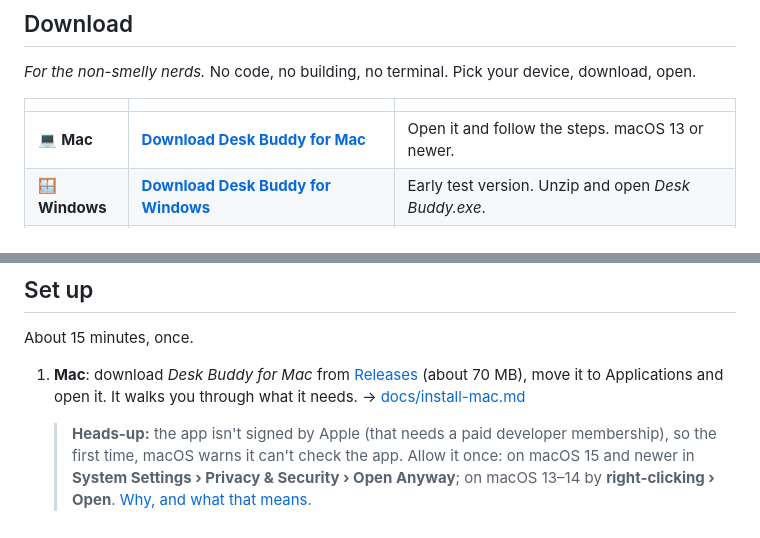
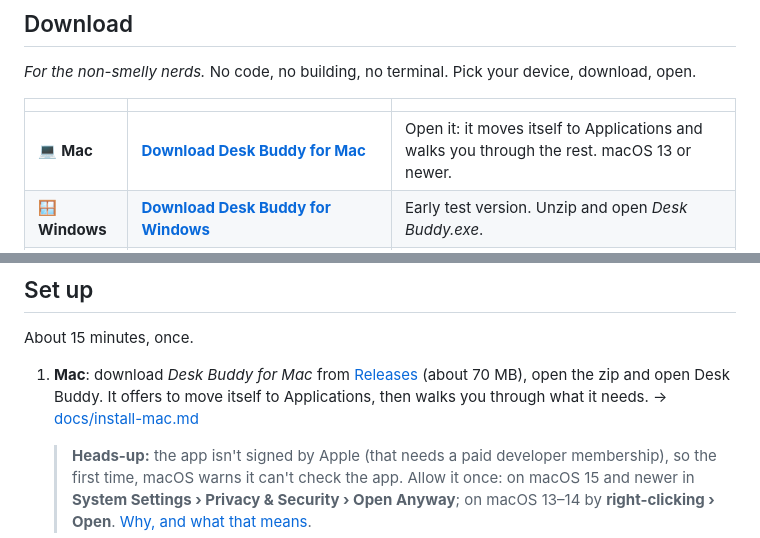
Before and after one commit to MantasEitk/desk-buddy, a Markdown page: README.md, 2 parts joined by grey strips. Rendered like a GitHub page.

Commit message:
docs: no dragging into applications needed

```diff
--- a/README.md
+++ b/README.md
@@ -30,7 +30,7 @@
 
 | | | |
 |---|---|---|
-| 💻 **Mac** | [**Download Desk Buddy for Mac**](../../releases/latest/download/Desk-Buddy-for-Mac.zip) | Open it and follow the steps. macOS 13 or newer. |
+| 💻 **Mac** | [**Download Desk Buddy for Mac**](../../releases/latest/download/Desk-Buddy-for-Mac.zip) | Open it: it moves itself to Applications and walks you through the rest. macOS 13 or newer. |
 | 🪟 **Windows** | [**Download Desk Buddy for Windows**](../../releases/latest/download/Desk-Buddy-for-Windows.zip) | Early test version. Unzip and open *Desk Buddy.exe*. |
 | 📖 **Kindle** | **Nothing to download:** Desk Buddy for Mac or Windows puts it on your Kindle | Plug your jailbroken Kindle in with USB and click **Put Desk Buddy on it**. After that it updates itself over Wi-Fi. |
 
@@ -76,7 +76,7 @@ Optional: your own free **Cloudflare** server, so the Kindle and your phone keep
 
 About 15 minutes, once.
 
-1. **Mac**: download *Desk Buddy for Mac* from [Releases](../../releases) (about 70 MB), move it to Applications and open it. It walks you through what it needs. → [docs/install-mac.md](docs/install-mac.md)
+1. **Mac**: download *Desk Buddy for Mac* from [Releases](../../releases) (about 70 MB), open the zip and open Desk Buddy. It offers to move itself to Applications, then walks you through what it needs. → [docs/install-mac.md](docs/install-mac.md)
 
    > **Heads-up:** the app isn't signed by Apple (that needs a paid developer membership), so the first time, macOS warns it can't check the app. Allow it once: on macOS 15 and newer in **System Settings › Privacy & Security › Open Anyway**; on macOS 13–14 by **right-clicking › Open**. [Why, and what that means](docs/install-mac.md#before-you-download).
 2. **Kindle**: plug it into your Mac with USB. Desk Buddy says **Kindle found**: click **Put Desk Buddy on it**. It copies itself over, checks every file landed, and ejects the Kindle. Unplug it and open **Desk Buddy** from the Kindle's library.
```
Also changed, not shown: docs/install-mac.md (+4 -4 lines).
